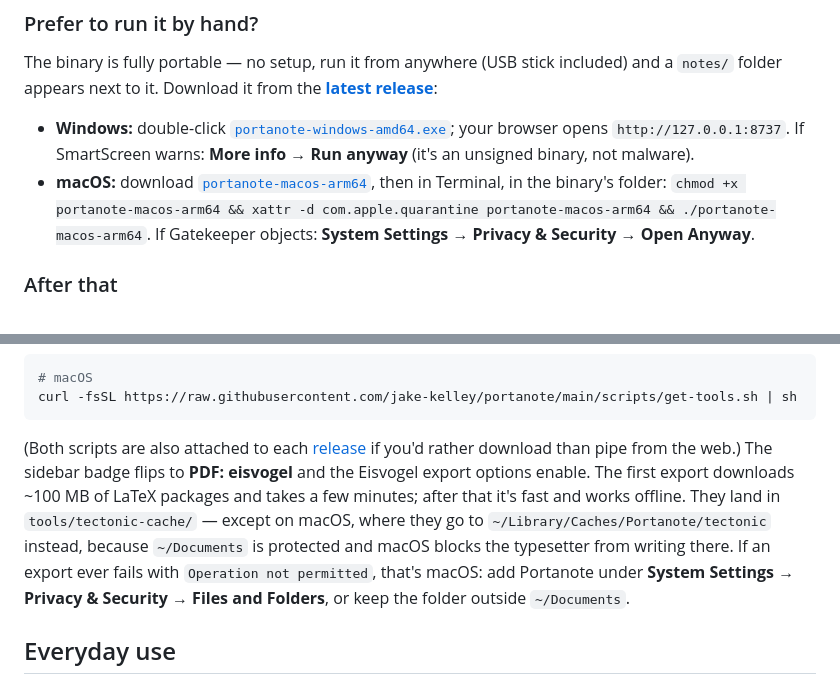
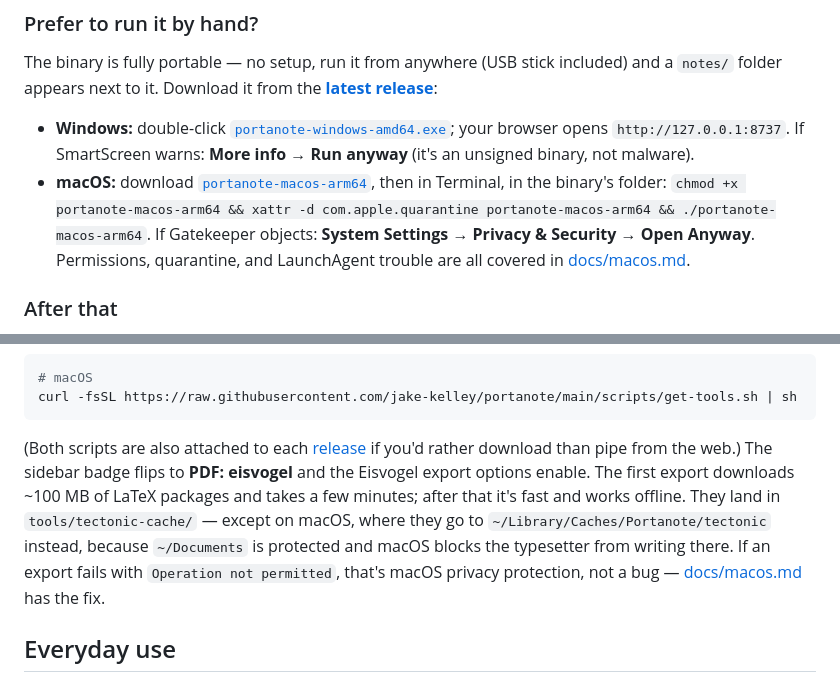
Before and after one commit to jake-kelley/portanote, a Markdown page: README.md, 2 parts joined by grey strips. Drawn GitHub-style.

````diff
--- a/README.md
+++ b/README.md
@@ -59,7 +59,7 @@ Your browser opens `http://127.0.0.1:8737` — bookmark it. Notes live in `Docum
 The binary is fully portable — no setup, run it from anywhere (USB stick included) and a `notes/` folder appears next to it. Download it from the **[latest release](https://github.com/jake-kelley/portanote/releases/latest)**:
 
 - **Windows:** double-click [`portanote-windows-amd64.exe`](https://github.com/jake-kelley/portanote/releases/latest/download/portanote-windows-amd64.exe); your browser opens `http://127.0.0.1:8737`. If SmartScreen warns: **More info → Run anyway** (it's an unsigned binary, not malware).
-- **macOS:** download [`portanote-macos-arm64`](https://github.com/jake-kelley/portanote/releases/latest/download/portanote-macos-arm64), then in Terminal, in the binary's folder: `chmod +x portanote-macos-arm64 && xattr -d com.apple.quarantine portanote-macos-arm64 && ./portanote-macos-arm64`. If Gatekeeper objects: **System Settings → Privacy & Security → Open Anyway**.
+- **macOS:** download [`portanote-macos-arm64`](https://github.com/jake-kelley/portanote/releases/latest/download/portanote-macos-arm64), then in Terminal, in the binary's folder: `chmod +x portanote-macos-arm64 && xattr -d com.apple.quarantine portanote-macos-arm64 && ./portanote-macos-arm64`. If Gatekeeper objects: **System Settings → Privacy & Security → Open Anyway**. Permissions, quarantine, and LaunchAgent trouble are all covered in [docs/macos.md](docs/macos.md).
 
 ### After that
 
@@ -89,7 +89,7 @@ iwr -useb https://raw.githubusercontent.com/jake-kelley/portanote/main/scripts/g
 curl -fsSL https://raw.githubusercontent.com/jake-kelley/portanote/main/scripts/get-tools.sh | sh
 ```
 
-(Both scripts are also attached to each [release](https://github.com/jake-kelley/portanote/releases/latest) if you'd rather download than pipe from the web.) The sidebar badge flips to **PDF: eisvogel** and the Eisvogel export options enable. The first export downloads ~100 MB of LaTeX packages and takes a few minutes; after that it's fast and works offline. They land in `tools/tectonic-cache/` — except on macOS, where they go to `~/Library/Caches/Portanote/tectonic` instead, because `~/Documents` is protected and macOS blocks the typesetter from writing there. If an export ever fails with `Operation not permitted`, that's macOS: add Portanote under **System Settings → Privacy & Security → Files and Folders**, or keep the folder outside `~/Documents`.
+(Both scripts are also attached to each [release](https://github.com/jake-kelley/portanote/releases/latest) if you'd rather download than pipe from the web.) The sidebar badge flips to **PDF: eisvogel** and the Eisvogel export options enable. The first export downloads ~100 MB of LaTeX packages and takes a few minutes; after that it's fast and works offline. They land in `tools/tectonic-cache/` — except on macOS, where they go to `~/Library/Caches/Portanote/tectonic` instead, because `~/Documents` is protected and macOS blocks the typesetter from writing there. If an export fails with `Operation not permitted`, that's macOS privacy protection, not a bug — [docs/macos.md](docs/macos.md) has the fix.
 
 ## Everyday use
 
````
Also changed, not shown: docs/autostart.md (+2 -0 lines), docs/macos.md (added, +123 -0 lines).
